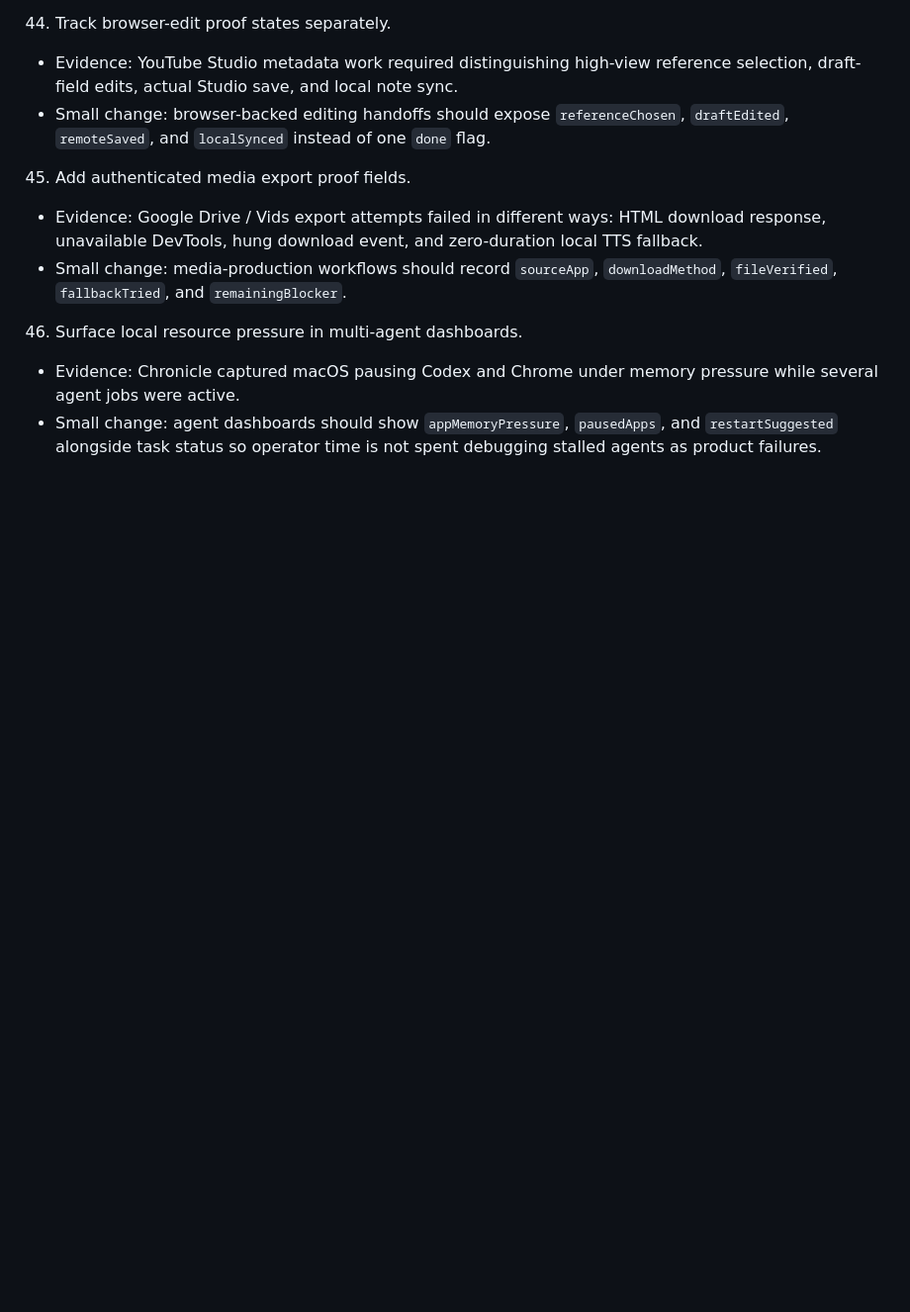
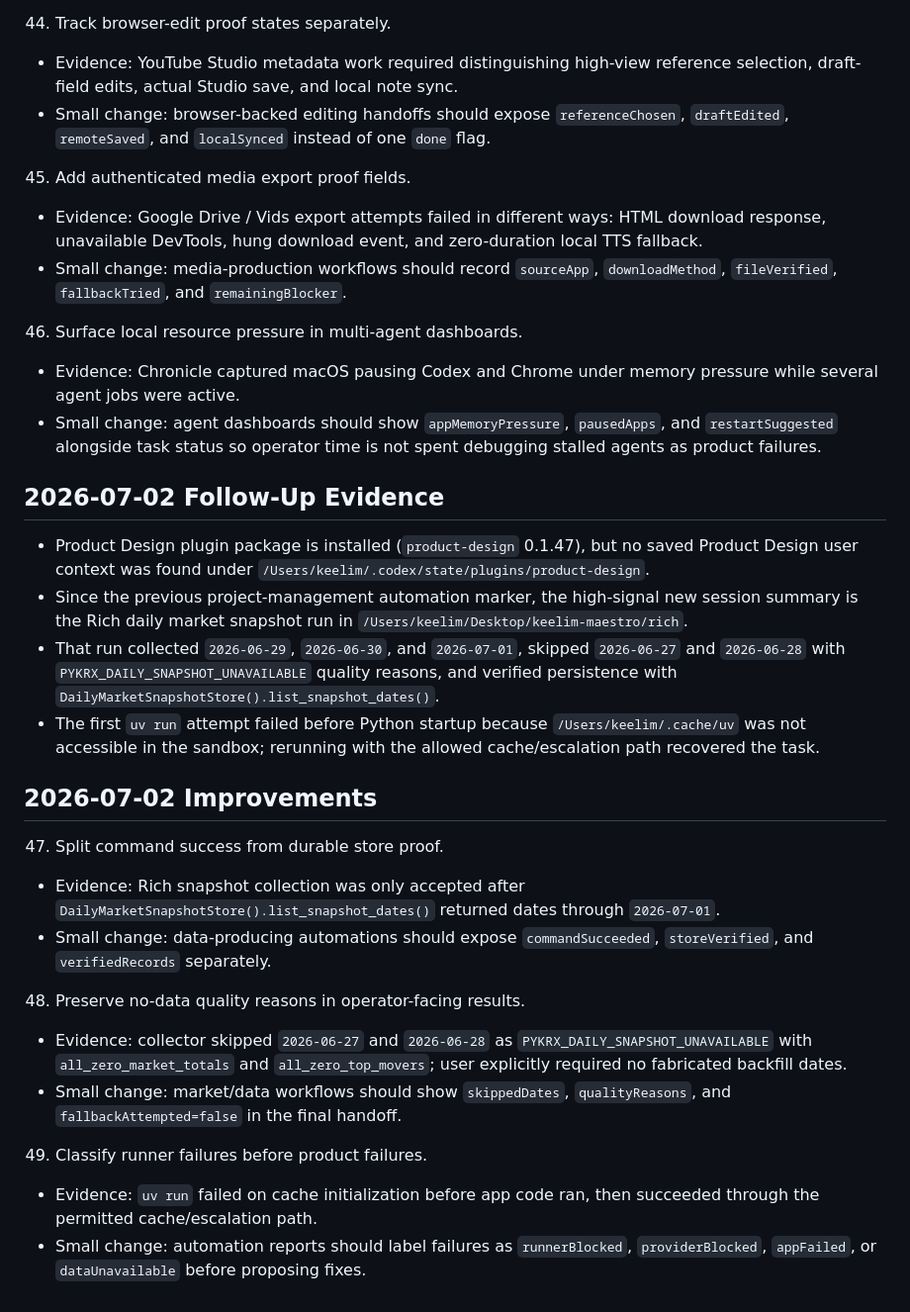
Before and after one commit to keelim/keelim-maestro, a Markdown page: docs/idea/product-design-service-improvements-2026-06-06.md, the part around the change. Shown at 99% size. GitHub-like rendering; blank space fills up the shorter version.

Commit message:
docs: update product design service improvements

```diff
--- a/docs/idea/product-design-service-improvements-2026-06-06.md
+++ b/docs/idea/product-design-service-improvements-2026-06-06.md
@@ -511,3 +511,24 @@ single "setup done" flag.
 46. Surface local resource pressure in multi-agent dashboards.
 - Evidence: Chronicle captured macOS pausing Codex and Chrome under memory pressure while several agent jobs were active.
 - Small change: agent dashboards should show `appMemoryPressure`, `pausedApps`, and `restartSuggested` alongside task status so operator time is not spent debugging stalled agents as product failures.
+
+## 2026-07-02 Follow-Up Evidence
+
+- Product Design plugin package is installed (`product-design` 0.1.47), but no saved Product Design user context was found under `/Users/keelim/.codex/state/plugins/product-design`.
+- Since the previous project-management automation marker, the high-signal new session summary is the Rich daily market snapshot run in `/Users/keelim/Desktop/keelim-maestro/rich`.
+- That run collected `2026-06-29`, `2026-06-30`, and `2026-07-01`, skipped `2026-06-27` and `2026-06-28` with `PYKRX_DAILY_SNAPSHOT_UNAVAILABLE` quality reasons, and verified persistence with `DailyMarketSnapshotStore().list_snapshot_dates()`.
+- The first `uv run` attempt failed before Python startup because `/Users/keelim/.cache/uv` was not accessible in the sandbox; rerunning with the allowed cache/escalation path recovered the task.
+
+## 2026-07-02 Improvements
+
+47. Split command success from durable store proof.
+- Evidence: Rich snapshot collection was only accepted after `DailyMarketSnapshotStore().list_snapshot_dates()` returned dates through `2026-07-01`.
+- Small change: data-producing automations should expose `commandSucceeded`, `storeVerified`, and `verifiedRecords` separately.
+
+48. Preserve no-data quality reasons in operator-facing results.
+- Evidence: collector skipped `2026-06-27` and `2026-06-28` as `PYKRX_DAILY_SNAPSHOT_UNAVAILABLE` with `all_zero_market_totals` and `all_zero_top_movers`; user explicitly required no fabricated backfill dates.
+- Small change: market/data workflows should show `skippedDates`, `qualityReasons`, and `fallbackAttempted=false` in the final handoff.
+
+49. Classify runner failures before product failures.
+- Evidence: `uv run` failed on cache initialization before app code ran, then succeeded through the permitted cache/escalation path.
+- Small change: automation reports should label failures as `runnerBlocked`, `providerBlocked`, `appFailed`, or `dataUnavailable` before proposing fixes.
```
